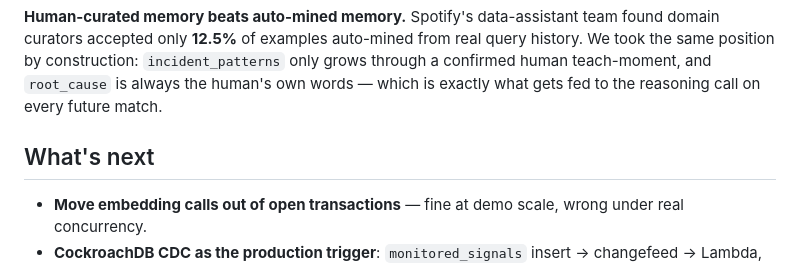
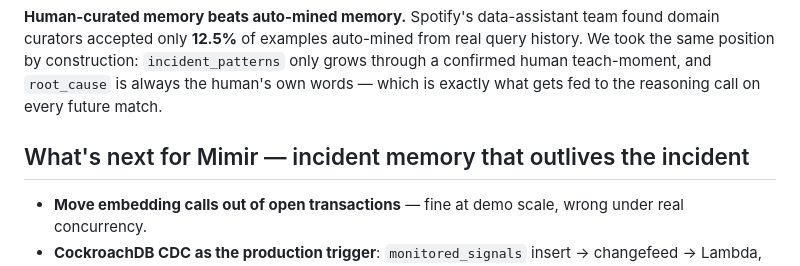
Before and after one commit to jwlai-cloud/incident-memory-agent, a Markdown page: docs/SUBMISSION.md, the part around the change. Rendered like a GitHub page.

```diff
--- a/docs/SUBMISSION.md
+++ b/docs/SUBMISSION.md
@@ -155,7 +155,7 @@ We took the same position by construction: `incident_patterns` only grows throug
 confirmed human teach-moment, and `root_cause` is always the human's own words — which
 is exactly what gets fed to the reasoning call on every future match.
 
-## What's next
+## What's next for Mimir — incident memory that outlives the incident
 
 - **Move embedding calls out of open transactions** — fine at demo scale, wrong under
   real concurrency.
```
Also changed, not shown: docs/VIDEO_SCRIPT.md (+76 -48 lines).
